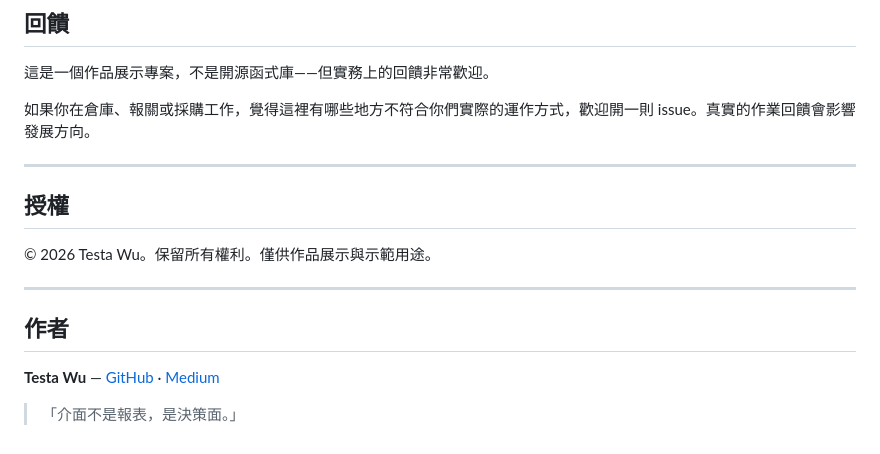
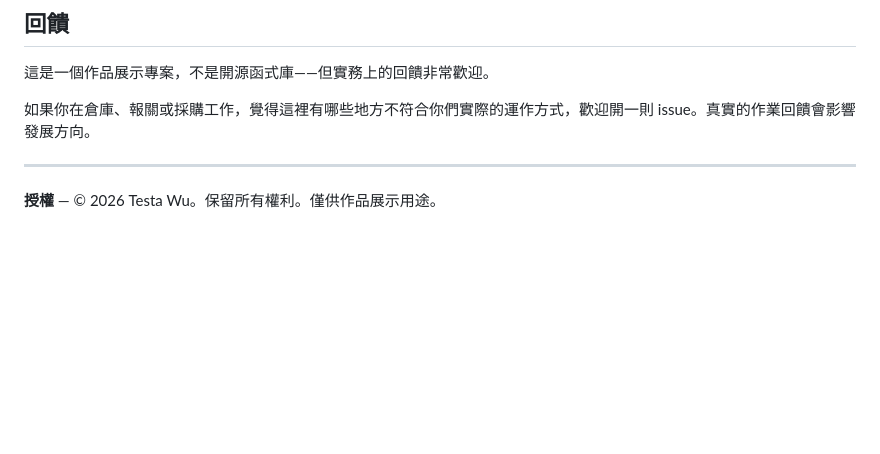
Before and after one commit to wutesta0101-hue/container-arrival-tracker, a Markdown page: README.zh-TW.md, the part around the change. Drawn GitHub-style; blank space fills up the shorter version.

```diff
--- a/README.zh-TW.md
+++ b/README.zh-TW.md
@@ -332,14 +332,4 @@ container-arrival-tracker/
 
 ---
 
-## 授權
-
-© 2026 Testa Wu。保留所有權利。僅供作品展示與示範用途。
-
----
-
-## 作者
-
-**Testa Wu** — [GitHub](https://github.com/wutesta0101-hue) · [Medium](https://medium.com/@wutesta0101)
-
-> 「介面不是報表，是決策面。」
+**授權** — © 2026 Testa Wu。保留所有權利。僅供作品展示用途。
```
